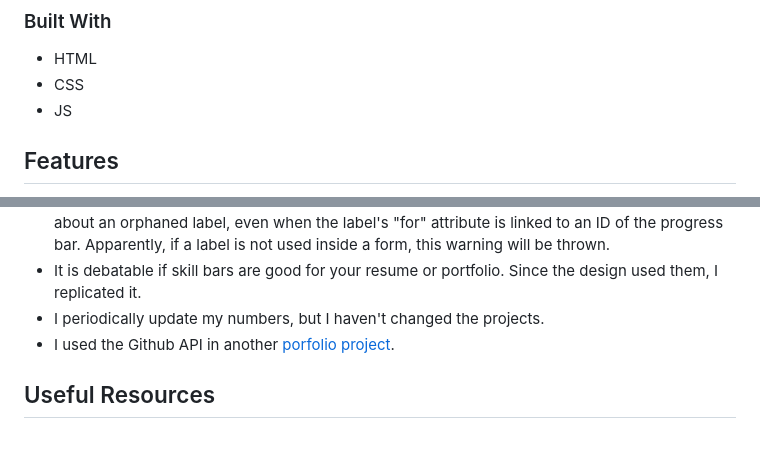
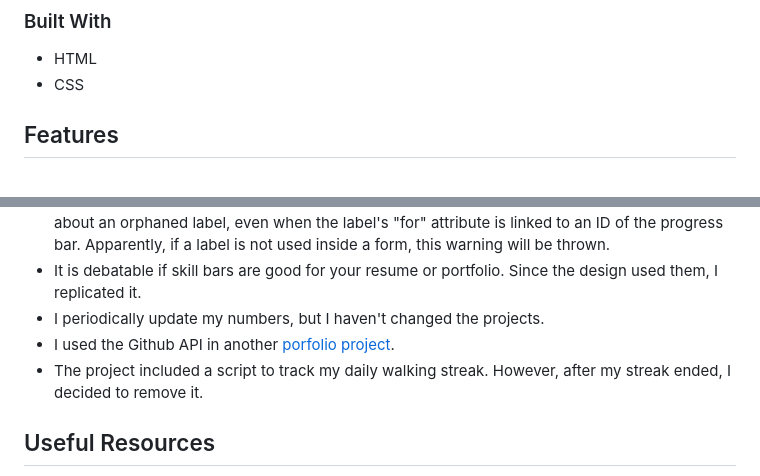
Before and after one commit to jdegand/devchallenges-portfolio, a Markdown page: README.md, 2 parts joined by grey strips. GitHub-like rendering; blank space fills up the shorter version.

Commit message:
docs: update thoughts and built with section

```diff
--- a/README.md
+++ b/README.md
@@ -39,7 +39,6 @@
 
 - HTML
 - CSS
-- JS
 
 ## Features
 
@@ -67,6 +66,7 @@ Optional
 - It is debatable if skill bars are good for your resume or portfolio.  Since the design used them, I replicated it.
 - I periodically update my numbers, but I haven't changed the projects.
 - I used the Github API in another [porfolio project](https://github.com/jdegand/odin-project-personal-portfolio).
+- The project included a script to track my daily walking streak. However, after my streak ended, I decided to remove it.
 
 ## Useful Resources
 
```
